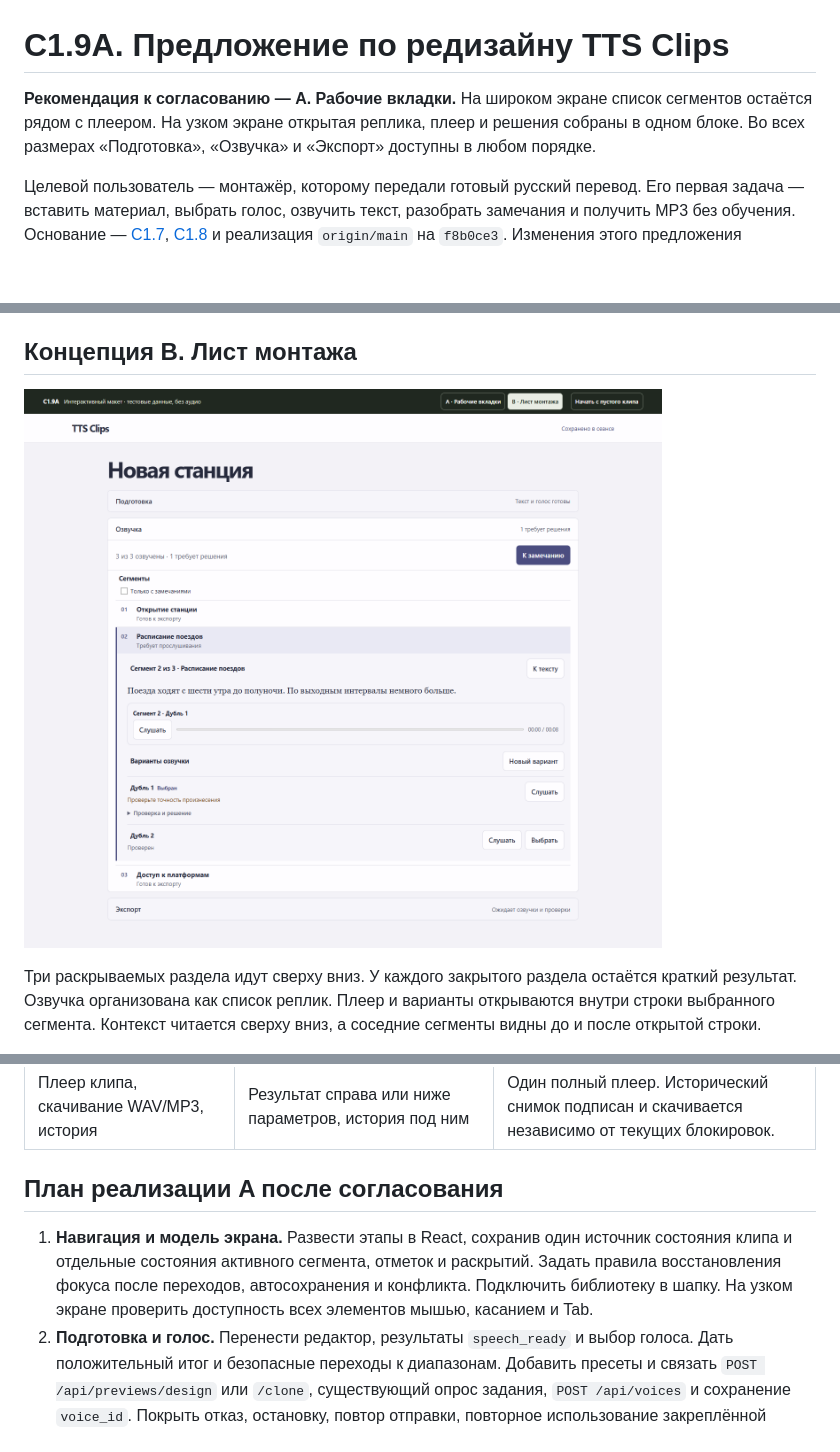
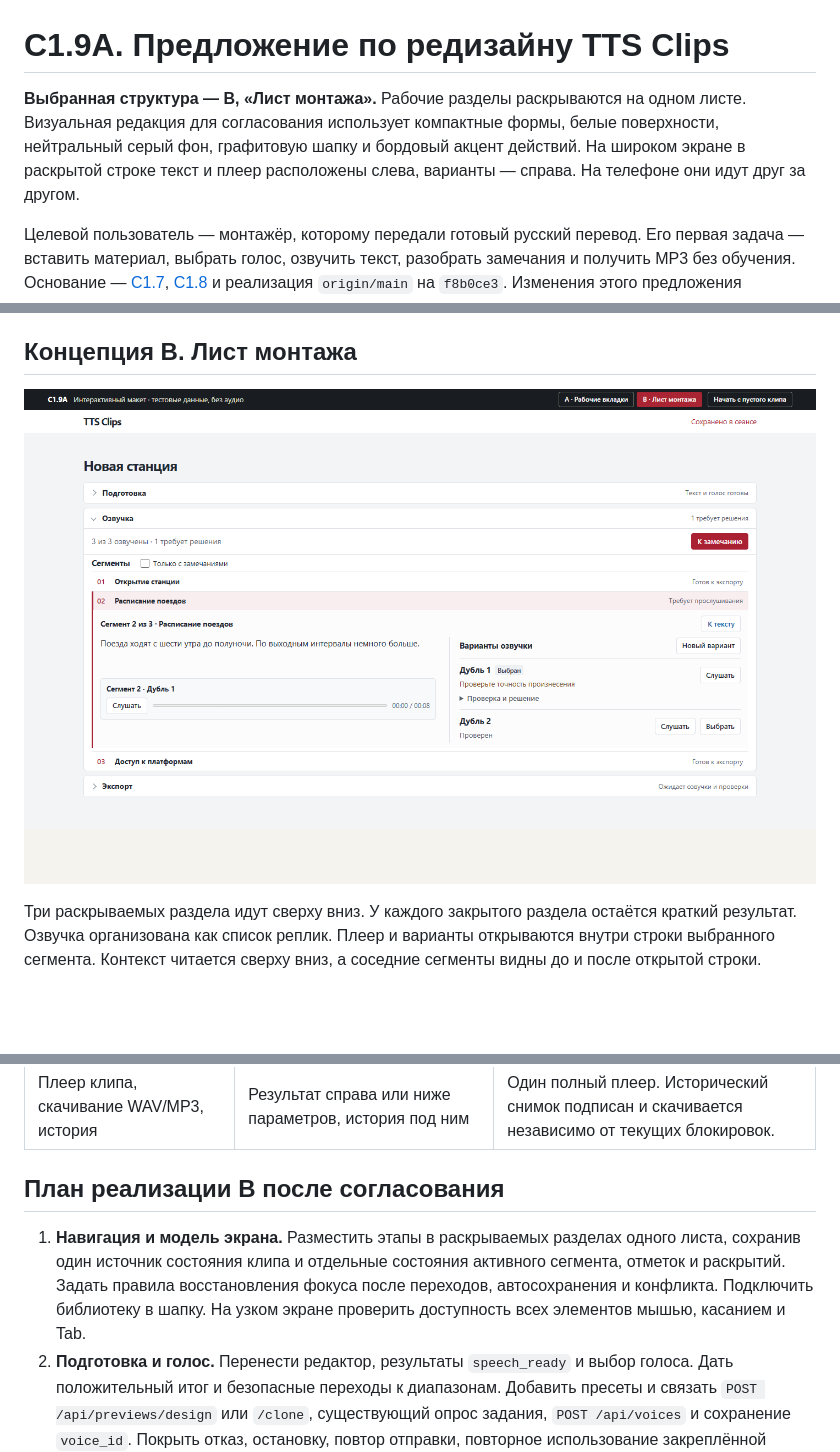
Before and after one commit to deelexx86/tts-clips, a Markdown page: docs/C1.9A_UX_Redesign_Proposal.md, 3 parts joined by grey strips. Rendered like a GitHub page; pictures changed too: docs/mockups/c1.9a/b-wide.png; blank space fills up the shorter version.

Commit message:
Refine concept B as a compact editorial workspace

```diff
--- a/docs/C1.9A_UX_Redesign_Proposal.md
+++ b/docs/C1.9A_UX_Redesign_Proposal.md
@@ -1,6 +1,6 @@
 # C1.9A. Предложение по редизайну TTS Clips
 
-**Рекомендация к согласованию — A. Рабочие вкладки.** На широком экране список сегментов остаётся рядом с плеером. На узком экране открытая реплика, плеер и решения собраны в одном блоке. Во всех размерах «Подготовка», «Озвучка» и «Экспорт» доступны в любом порядке.
+**Выбранная структура — B, «Лист монтажа».** Рабочие разделы раскрываются на одном листе. Визуальная редакция для согласования использует компактные формы, белые поверхности, нейтральный серый фон, графитовую шапку и бордовый акцент действий. На широком экране в раскрытой строке текст и плеер расположены слева, варианты — справа. На телефоне они идут друг за другом.
 
 Целевой пользователь — монтажёр, которому передали готовый русский перевод. Его первая задача — вставить материал, выбрать голос, озвучить текст, разобрать замечания и получить MP3 без обучения. Основание — [C1.7](C1.7_Pilot_and_UX_Audit.md), [C1.8](C1.8_Speech_Ready_and_Integrity_Validation.md) и реализация `origin/main` на `f8b0ce3`. Изменения этого предложения находятся в `docs/`.
 
@@ -119,9 +119,9 @@ A рекомендован для повторяющихся правок, не
 | Проверка плана, режим, формат, паузы и состав | «Экспорт», готовность и переход к препятствию, «Собрать MP3» или «Собрать WAV», «Паузы и состав» | Серверный план остаётся источником истины. Черновик с предупреждениями. Режим выпуска не обходится через UI. |
 | Плеер клипа, скачивание WAV/MP3, история | Результат справа или ниже параметров, история под ним | Один полный плеер. Исторический снимок подписан и скачивается независимо от текущих блокировок. |
 
-## План реализации A после согласования
+## План реализации B после согласования
 
-1. **Навигация и модель экрана.** Развести этапы в React, сохранив один источник состояния клипа и отдельные состояния активного сегмента, отметок и раскрытий. Задать правила восстановления фокуса после переходов, автосохранения и конфликта. Подключить библиотеку в шапку. На узком экране проверить доступность всех элементов мышью, касанием и Tab.
+1. **Навигация и модель экрана.** Разместить этапы в раскрываемых разделах одного листа, сохранив один источник состояния клипа и отдельные состояния активного сегмента, отметок и раскрытий. Задать правила восстановления фокуса после переходов, автосохранения и конфликта. Подключить библиотеку в шапку. На узком экране проверить доступность всех элементов мышью, касанием и Tab.
 2. **Подготовка и голос.** Перенести редактор, результаты `speech_ready` и выбор голоса. Дать положительный итог и безопасные переходы к диапазонам. Добавить пресеты и связать `POST /api/previews/design` или `/clone`, существующий опрос задания, `POST /api/voices` и сохранение `voice_id`. Покрыть отказ, остановку, повтор отправки, повторное использование закреплённой пробы и конфликт редакции.
 3. **Озвучка и решения.** Переиспользовать текущие команды `generations`, `recoveries`, `take-selection`, `review` и `qc`. Собрать один компонент-адаптер пользовательских статусов с табличными тестами приоритетов. Перенести существующие аудио URL в один плеер. По номеру сегмента открывать контекст из списка, фильтра и препятствия экспорта. Сохранить историю и операции расширенного режима.
 4. **Экспорт.** Запрашивать `export-plan` при открытии и при изменении состава, решения, QC, режима или параметров. Отбрасывать устаревшие ответы, после ошибки публикации показывать актуальный план. Передавать неизменённый `plan_id` в существующий `POST /api/clips/{id}/exports`. В интерфейсе сохранять стабильное место готового результата и отдельно отмечать прежний снимок. Состояние MP3 с готовым WAV проверять отдельно.
```
Also changed, not shown: other parts of docs/C1.9A_UX_Redesign_Proposal.md (+2 -2 lines), docs/mockups/c1.9a/b-export-wide.png, docs/mockups/c1.9a/b-narrow.png, docs/mockups/c1.9a/b-prep-narrow.png, 2 other files.
